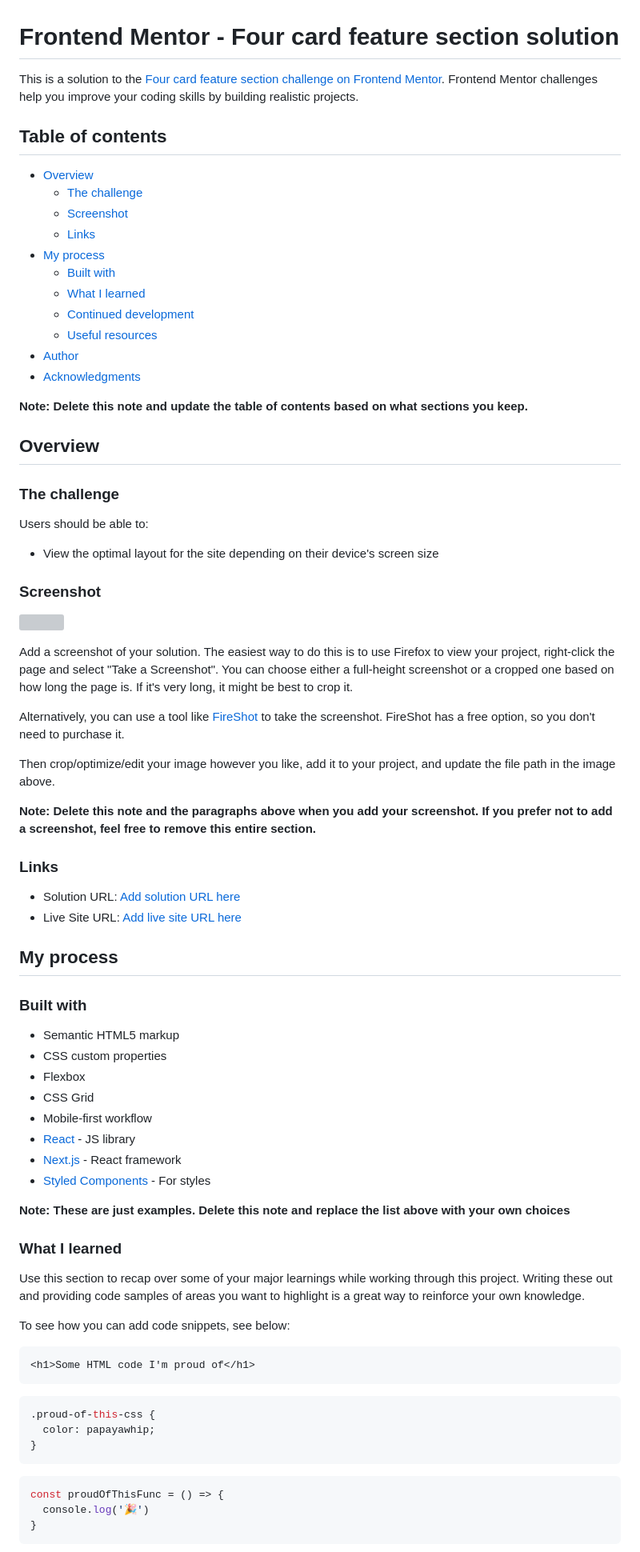
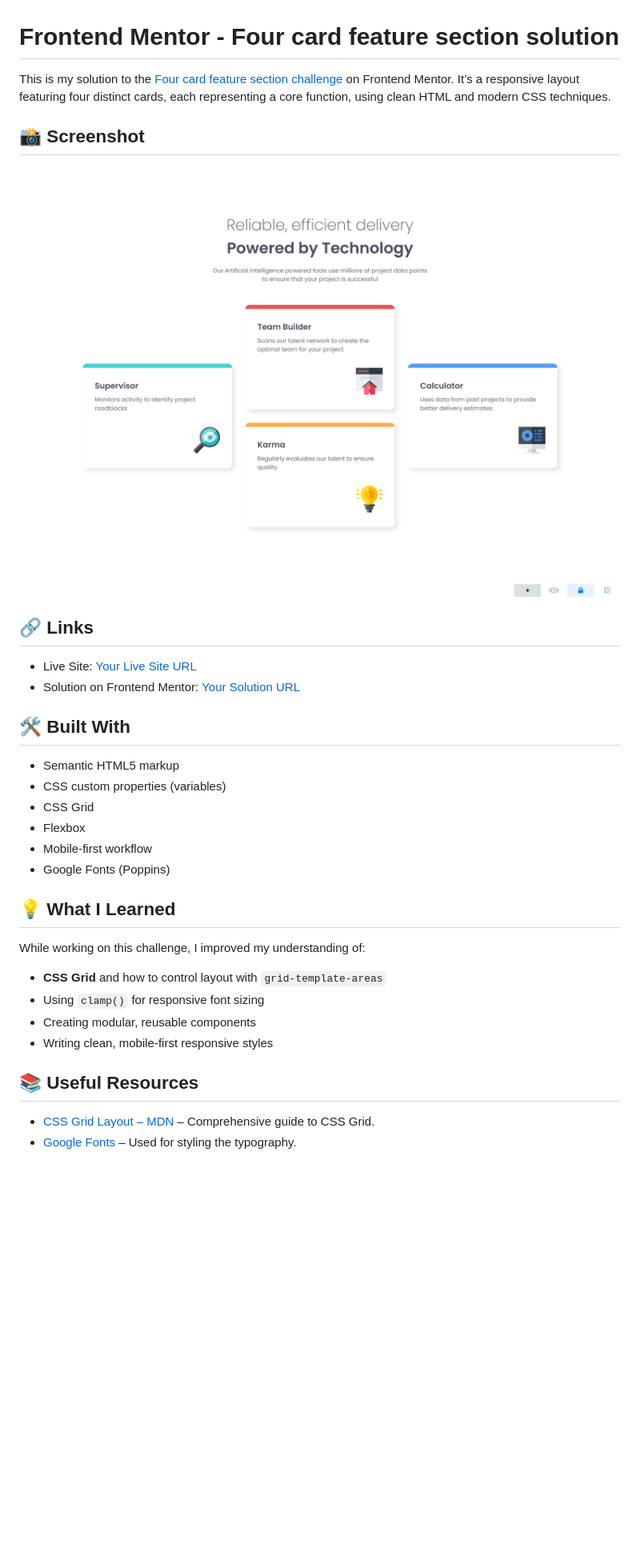
Before and after one commit to 4y0ub-kkkk/four-card-feauture-section, a Markdown page: README-template.md, the part around the change printed below. Shown: that part at 80% size. Rendered like a GitHub page; pictures changed too: assets/images/screenshot.png (added); blank space fills up the shorter version; grey boxes are pictures that could not be loaded.

Commit message:
readmefile

````diff
--- a/README-template.md
+++ b/README-template.md
@@ -1,80 +1,36 @@
 # Frontend Mentor - Four card feature section solution
 
-This is a solution to the [Four card feature section challenge on Frontend Mentor](https://www.frontendmentor.io/challenges/four-card-feature-section-weK1eFYK). Frontend Mentor challenges help you improve your coding skills by building realistic projects.
+This is my solution to the [Four card feature section challenge](https://www.frontendmentor.io/challenges/four-card-feature-section-weK1eFYK) on Frontend Mentor. It’s a responsive layout featuring four distinct cards, each representing a core function, using clean HTML and modern CSS techniques.
 
-## Table of contents
+## 📸 Screenshot
 
-- [Overview](#overview)
-  - [The challenge](#the-challenge)
-  - [Screenshot](#screenshot)
-  - [Links](#links)
-- [My process](#my-process)
-  - [Built with](#built-with)
-  - [What I learned](#what-i-learned)
-  - [Continued development](#continued-development)
-  - [Useful resources](#useful-resources)
-- [Author](#author)
-- [Acknowledgments](#acknowledgments)
+![Screenshot](assets/images/screenshot.png)
 
-**Note: Delete this note and update the table of contents based on what sections you keep.**
+## 🔗 Links
 
-## Overview
+- Live Site: [Your Live Site URL](https://4y0ub-kkkk.github.io/four-card-feauture-section/)
+- Solution on Frontend Mentor: [Your Solution URL](https://github.com/4y0ub-kkkk/four-card-feauture-section)
 
-### The challenge
-
-Users should be able to:
-
-- View the optimal layout for the site depending on their device's screen size
-
-### Screenshot
-
-![](./screenshot.jpg)
-
-Add a screenshot of your solution. The easiest way to do this is to use Firefox to view your project, right-click the page and select "Take a Screenshot". You can choose either a full-height screenshot or a cropped one based on how long the page is. If it's very long, it might be best to crop it.
-
-Alternatively, you can use a tool like [FireShot](https://getfireshot.com/) to take the screenshot. FireShot has a free option, so you don't need to purchase it.
-
-Then crop/optimize/edit your image however you like, add it to your project, and update the file path in the image above.
-
-**Note: Delete this note and the paragraphs above when you add your screenshot. If you prefer not to add a screenshot, feel free to remove this entire section.**
-
-### Links
-
-- Solution URL: [Add solution URL here](https://your-solution-url.com)
-- Live Site URL: [Add live site URL here](https://your-live-site-url.com)
-
-## My process
-
-### Built with
+## 🛠️ Built With
 
 - Semantic HTML5 markup
-- CSS custom properties
+- CSS custom properties (variables)
+- CSS Grid
 - Flexbox
-- CSS Grid
 - Mobile-first workflow
-- [React](https://reactjs.org/) - JS library
-- [Next.js](https://nextjs.org/) - React framework
-- [Styled Components](https://styled-components.com/) - For styles
+- Google Fonts (Poppins)
 
-**Note: These are just examples. Delete this note and replace the list above with your own choices**
+## 💡 What I Learned
 
-### What I learned
+While working on this challenge, I improved my understanding of:
 
-Use this section to recap over some of your major learnings while working through this project. Writing these out and providing code samples of areas you want to highlight is a great way to reinforce your own knowledge.
+- **CSS Grid** and how to control layout with `grid-template-areas`
+- Using `clamp()` for responsive font sizing
+- Creating modular, reusable components
+- Writing clean, mobile-first responsive styles
 
-To see how you can add code snippets, see below:
+## 📚 Useful Resources
 
-```html
-<h1>Some HTML code I'm proud of</h1>
-```
-```css
-.proud-of-this-css {
-  color: papayawhip;
-}
-```
-```js
-const proudOfThisFunc = () => {
-  console.log('🎉')
-}
-```
+- [CSS Grid Layout – MDN](https://developer.mozilla.org/en-US/docs/Web/CSS/CSS_Grid_Layout) – Comprehensive guide to CSS Grid.
+- [Google Fonts](https://fonts.google.com/specimen/Poppins) – Used for styling the typography.
 
````
Also changed, not shown: other parts of README-template.md (+6 -26 lines), 1 other file.
